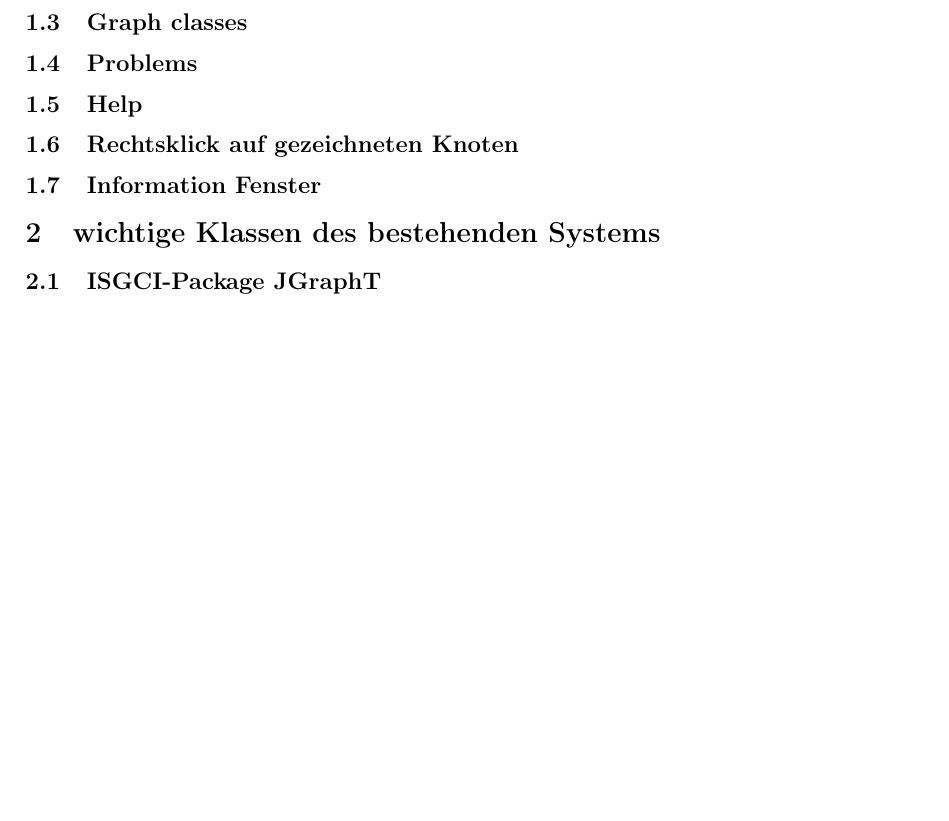
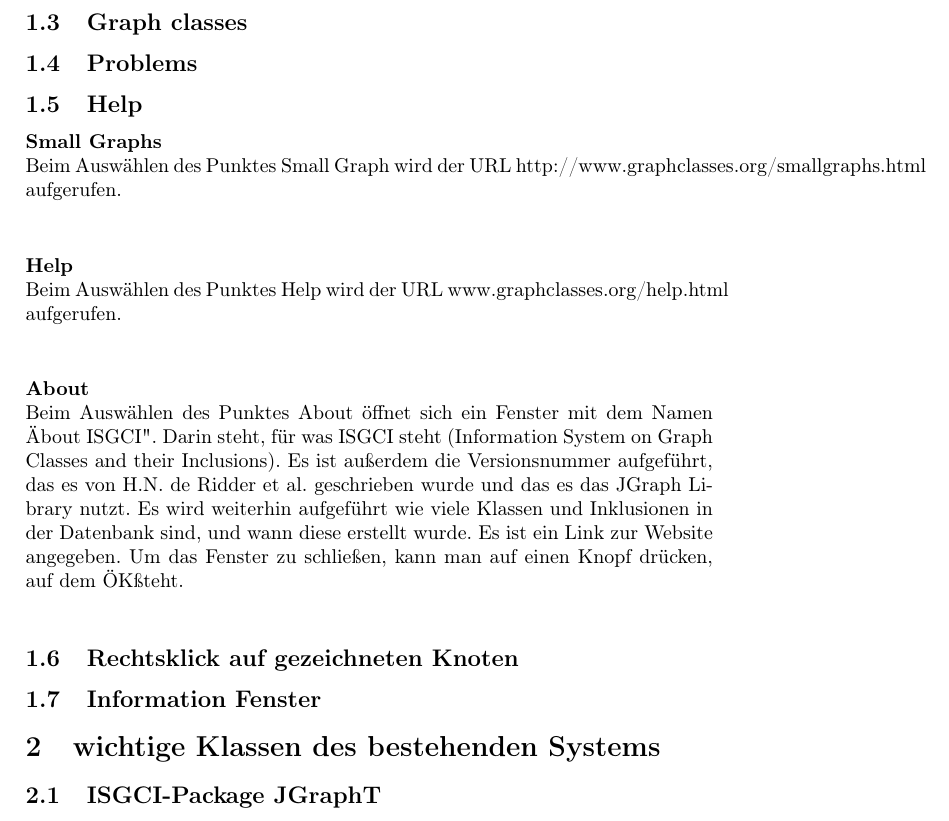
Before and after one commit to SPSS13/SPSS13, a LaTeX document (SDD/ISGCI-JGraphT.tex): part of page 2 of 7, cut so that both start at the same text, the shorter picture padded with empty space. Compiled offline with pdfLaTeX.

Commit message:
Help beschreibung hinzugefügt

```diff
--- a/SDD/ISGCI-JGraphT.tex
+++ b/SDD/ISGCI-JGraphT.tex
@@ -51,6 +51,12 @@ Beim Auswählen des Punktes "`Mark unproper inclusions"', durch einen Mausklick,
 \subsection{Graph classes}
 \subsection{Problems}
 \subsection{Help}
+\paragraph{Small Graphs}\ \\
+Beim Auswählen des Punktes Small Graph wird der URL http://www.graphclasses.org/smallgraphs.html aufgerufen.\\
+\paragraph{Help}\ \\
+Beim Auswählen des Punktes Help wird der URL www.graphclasses.org/help.html aufgerufen.\\
+\paragraph{About}\ \\
+Beim Auswählen des Punktes About öffnet sich ein Fenster mit dem Namen "About ISGCI". Darin steht, für was ISGCI steht (Information System on Graph Classes and their Inclusions). Es ist außerdem die Versionsnummer aufgeführt, das es von H.N. de Ridder et al. geschrieben wurde und das es das JGraph Library nutzt. Es wird weiterhin aufgeführt wie viele Klassen und Inklusionen in der Datenbank sind, und wann diese erstellt wurde. Es ist ein Link zur Website angegeben. Um das Fenster zu schließen, kann man auf einen Knopf drücken, auf dem "OK" steht.\\
 \subsection{Rechtsklick auf gezeichneten Knoten}
 \subsection{Information Fenster}
 
```
